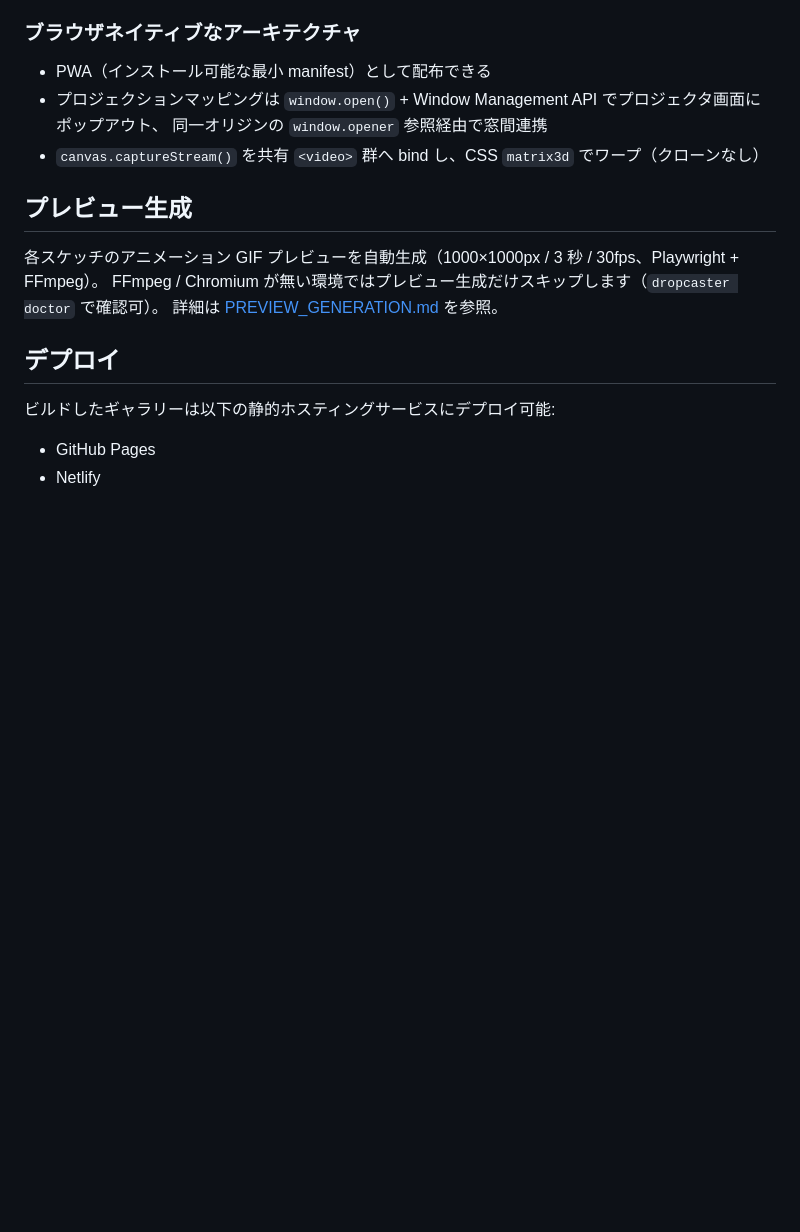
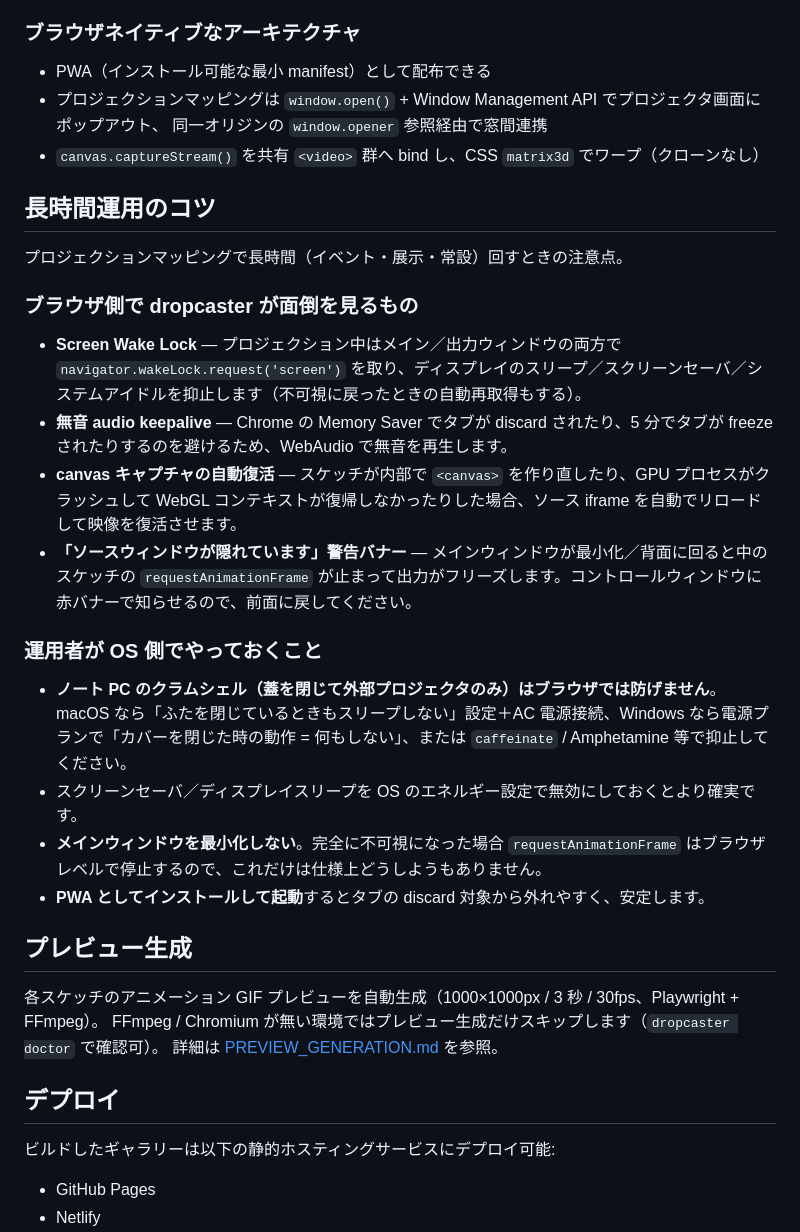
Before and after one commit to shinyaoguri/dropcaster, a Markdown page: README.md, the part around the change. Rendered like a GitHub page; blank space fills up the shorter version.

Commit message:
docs: 長時間運用のコツを README に追記
- Screen Wake Lock / audio keepalive / 自動復活 / 可視性警告など
  ブラウザ側で dropcaster が面倒を見るものをまとめた。
- クラムシェル運用・スクリーンセーバ無効化・PWA インストール推奨など
  OS 側で運用者がやっておくべきことを明記。

Co-Authored-By: Claude Opus 4.7 (1M context) <noreply@anthropic.com>

```diff
--- a/README.md
+++ b/README.md
@@ -203,6 +203,22 @@ my-gallery/
   同一オリジンの `window.opener` 参照経由で窓間連携
 - `canvas.captureStream()` を共有 `<video>` 群へ bind し、CSS `matrix3d` でワープ（クローンなし）
 
+## 長時間運用のコツ
+
+プロジェクションマッピングで長時間（イベント・展示・常設）回すときの注意点。
+
+### ブラウザ側で dropcaster が面倒を見るもの
+- **Screen Wake Lock** — プロジェクション中はメイン／出力ウィンドウの両方で `navigator.wakeLock.request('screen')` を取り、ディスプレイのスリープ／スクリーンセーバ／システムアイドルを抑止します（不可視に戻ったときの自動再取得もする）。
+- **無音 audio keepalive** — Chrome の Memory Saver でタブが discard されたり、5 分でタブが freeze されたりするのを避けるため、WebAudio で無音を再生します。
+- **canvas キャプチャの自動復活** — スケッチが内部で `<canvas>` を作り直したり、GPU プロセスがクラッシュして WebGL コンテキストが復帰しなかったりした場合、ソース iframe を自動でリロードして映像を復活させます。
+- **「ソースウィンドウが隠れています」警告バナー** — メインウィンドウが最小化／背面に回ると中のスケッチの `requestAnimationFrame` が止まって出力がフリーズします。コントロールウィンドウに赤バナーで知らせるので、前面に戻してください。
+
+### 運用者が OS 側でやっておくこと
+- **ノート PC のクラムシェル（蓋を閉じて外部プロジェクタのみ）はブラウザでは防げません**。macOS なら「ふたを閉じているときもスリープしない」設定＋AC 電源接続、Windows なら電源プランで「カバーを閉じた時の動作 = 何もしない」、または `caffeinate` / Amphetamine 等で抑止してください。
+- スクリーンセーバ／ディスプレイスリープを OS のエネルギー設定で無効にしておくとより確実です。
+- **メインウィンドウを最小化しない**。完全に不可視になった場合 `requestAnimationFrame` はブラウザレベルで停止するので、これだけは仕様上どうしようもありません。
+- **PWA としてインストールして起動**するとタブの discard 対象から外れやすく、安定します。
+
 ## プレビュー生成
 
 各スケッチのアニメーション GIF プレビューを自動生成（1000×1000px / 3 秒 / 30fps、Playwright + FFmpeg）。
```
